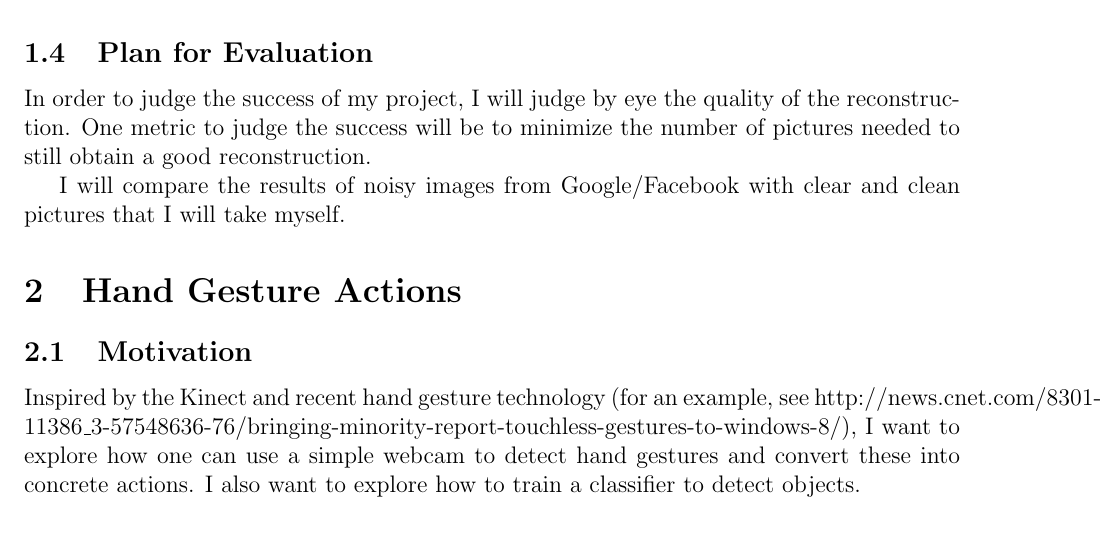
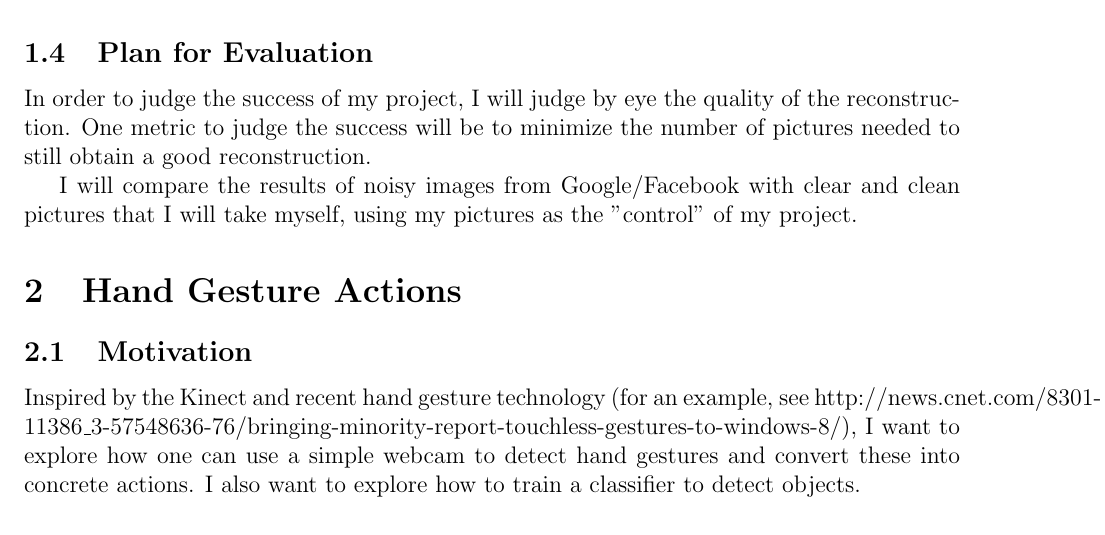
Before and after one commit to kennyyu/cs283-project, a LaTeX document (yu-proposal.tex): part of page 2 of 3, cut so that both start at the same text. Compiled offline with pdfLaTeX; a LaTeX package or settings file that is missing is left out.

Commit message:
updated a few adidtions

```diff
--- a/yu-proposal.tex
+++ b/yu-proposal.tex
@@ -70,7 +70,7 @@ Once we have filtered out the noise, I will assemble the final reconstruction us
 \subsection{Plan for Evaluation}
 In order to judge the success of my project, I will judge by eye the quality of the reconstruction. One metric to judge the success will be to minimize the number of pictures needed to still obtain a good reconstruction.
 
-I will compare the results of noisy images from Google/Facebook with clear and clean pictures that I will take myself.
+I will compare the results of noisy images from Google/Facebook with clear and clean pictures that I will take myself, using my pictures as the "control" of my project.
 
 %%%%%%%%%%%%%%%%%%%%%%%%%%%%%%%%%%%%%%%%%%%%%%%%%%%%%
 \section{Hand Gesture Actions}
```
Also changed, not shown: yu-proposal.pdf.
